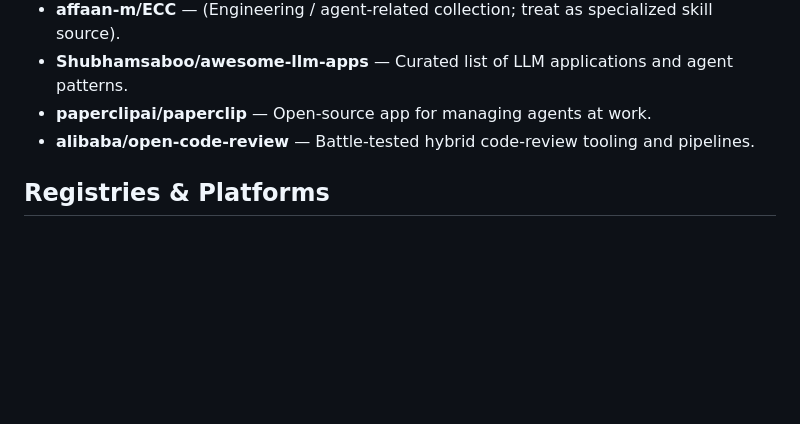
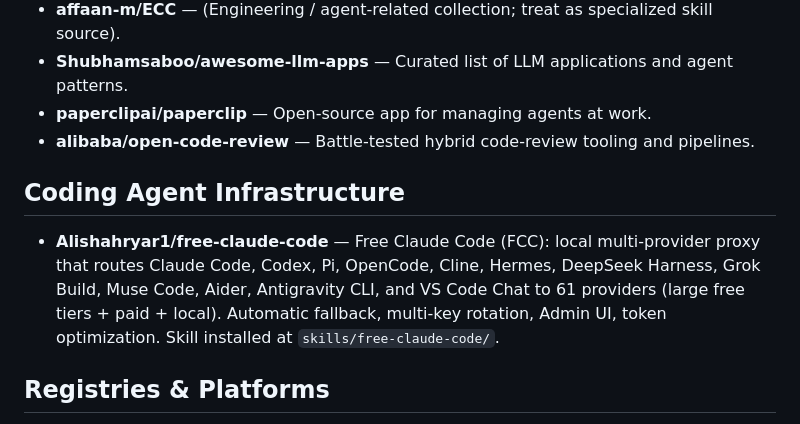
Before and after one commit to josephithomas/jit, a Markdown page: skills/SOURCES.md, the part around one of its changes. Rendered like a GitHub page; blank space fills up the shorter version.

Commit message:
Add Alishahryar1/free-claude-code to skill sources catalog

```diff
--- a/skills/SOURCES.md
+++ b/skills/SOURCES.md
@@ -38,6 +38,10 @@ Caveat emptor (Grok is responsible)
 - **paperclipai/paperclip** — Open-source app for managing agents at work.
 - **alibaba/open-code-review** — Battle-tested hybrid code-review tooling and pipelines.
 
+## Coding Agent Infrastructure
+
+- **Alishahryar1/free-claude-code** — Free Claude Code (FCC): local multi-provider proxy that routes Claude Code, Codex, Pi, OpenCode, Cline, Hermes, DeepSeek Harness, Grok Build, Muse Code, Aider, Antigravity CLI, and VS Code Chat to 61 providers (large free tiers + paid + local). Automatic fallback, multi-key rotation, Admin UI, token optimization. Skill installed at `skills/free-claude-code/`.
+
 ## Registries & Platforms
 
 - **aitmpl.com** — Claude Code Templates registry: installable skills, agents, commands, hooks, MCP configs.
```
Also changed, not shown: other parts of skills/SOURCES.md (+1 -1 lines).
